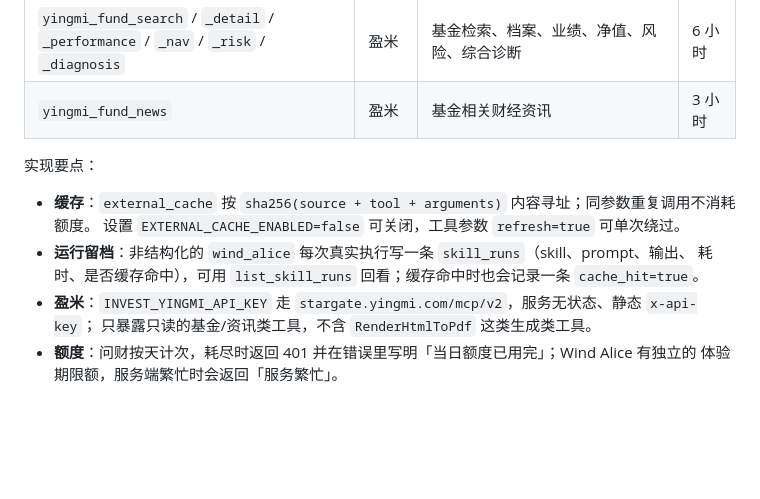
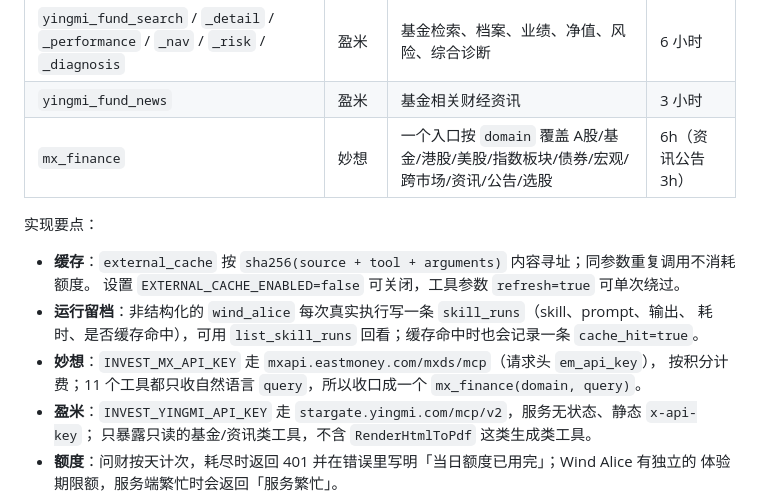
Before and after one commit to Linusp/invest, a Markdown page: docs/market-data.md, the part around the change. Drawn GitHub-style; blank space fills up the shorter version.

Commit message:
docs(external): document the 妙想 entry

```diff
--- a/docs/market-data.md
+++ b/docs/market-data.md
@@ -111,6 +111,7 @@ akshare,eastmoney,tushare,wind,iwencai
 | `iwencai_screen` | 问财 | 自然语言选股 | 6 小时 |
 | `yingmi_fund_search` / `_detail` / `_performance` / `_nav` / `_risk` / `_diagnosis` | 盈米 | 基金检索、档案、业绩、净值、风险、综合诊断 | 6 小时 |
 | `yingmi_fund_news` | 盈米 | 基金相关财经资讯 | 3 小时 |
+| `mx_finance` | 妙想 | 一个入口按 `domain` 覆盖 A股/基金/港股/美股/指数板块/债券/宏观/跨市场/资讯/公告/选股 | 6h（资讯公告 3h） |
 
 实现要点：
 
@@ -118,6 +119,8 @@ akshare,eastmoney,tushare,wind,iwencai
   设置 `EXTERNAL_CACHE_ENABLED=false` 可关闭，工具参数 `refresh=true` 可单次绕过。
 - **运行留档**：非结构化的 `wind_alice` 每次真实执行写一条 `skill_runs`（skill、prompt、输出、
   耗时、是否缓存命中），可用 `list_skill_runs` 回看；缓存命中时也会记录一条 `cache_hit=true`。
+- **妙想**：`INVEST_MX_API_KEY` 走 `mxapi.eastmoney.com/mxds/mcp`（请求头 `em_api_key`），
+  按积分计费；11 个工具都只收自然语言 `query`，所以收口成一个 `mx_finance(domain, query)`。
 - **盈米**：`INVEST_YINGMI_API_KEY` 走 `stargate.yingmi.com/mcp/v2`，服务无状态、静态 `x-api-key`；
   只暴露只读的基金/资讯类工具，不含 `RenderHtmlToPdf` 这类生成类工具。
 - **额度**：问财按天计次，耗尽时返回 401 并在错误里写明「当日额度已用完」；Wind Alice 有独立的
```
